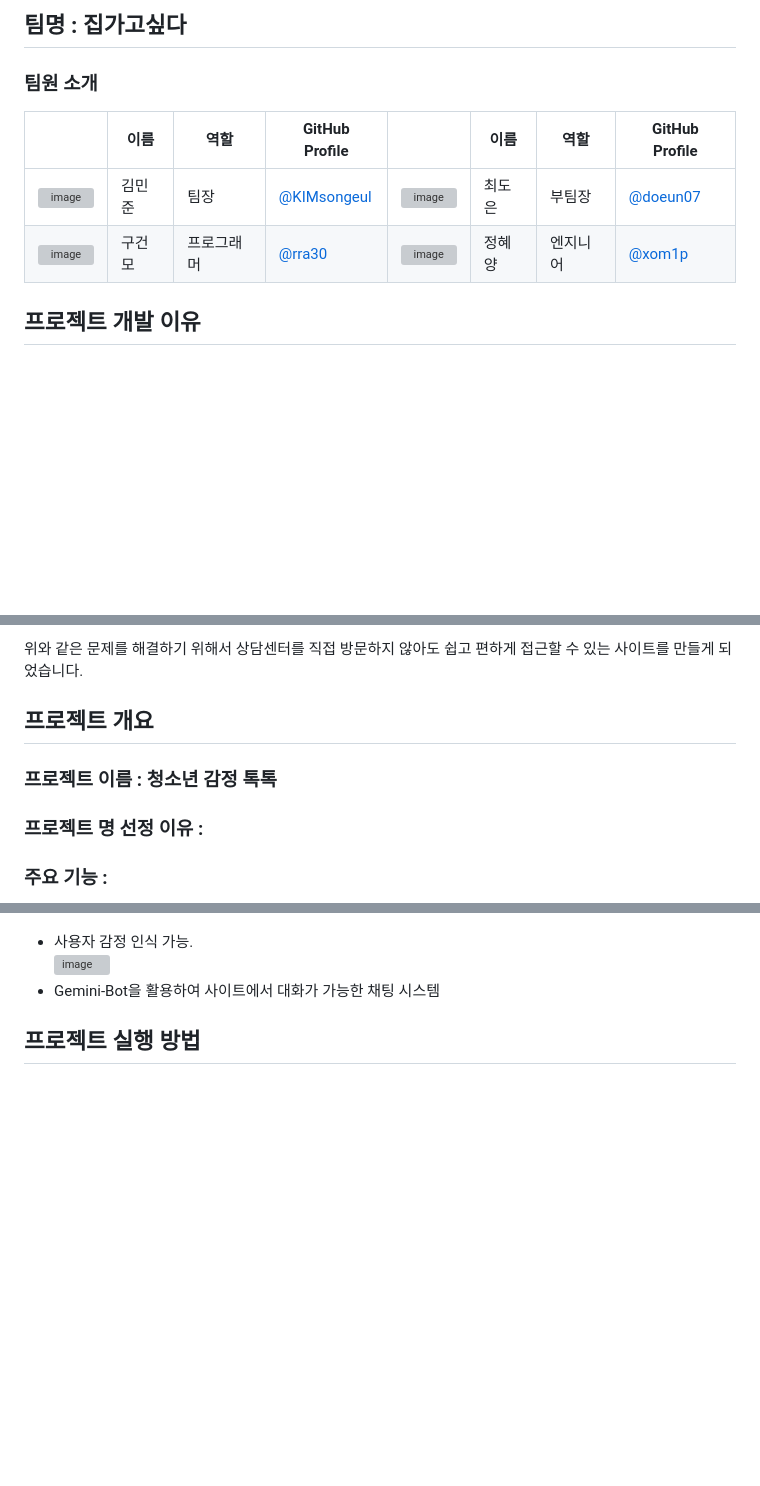
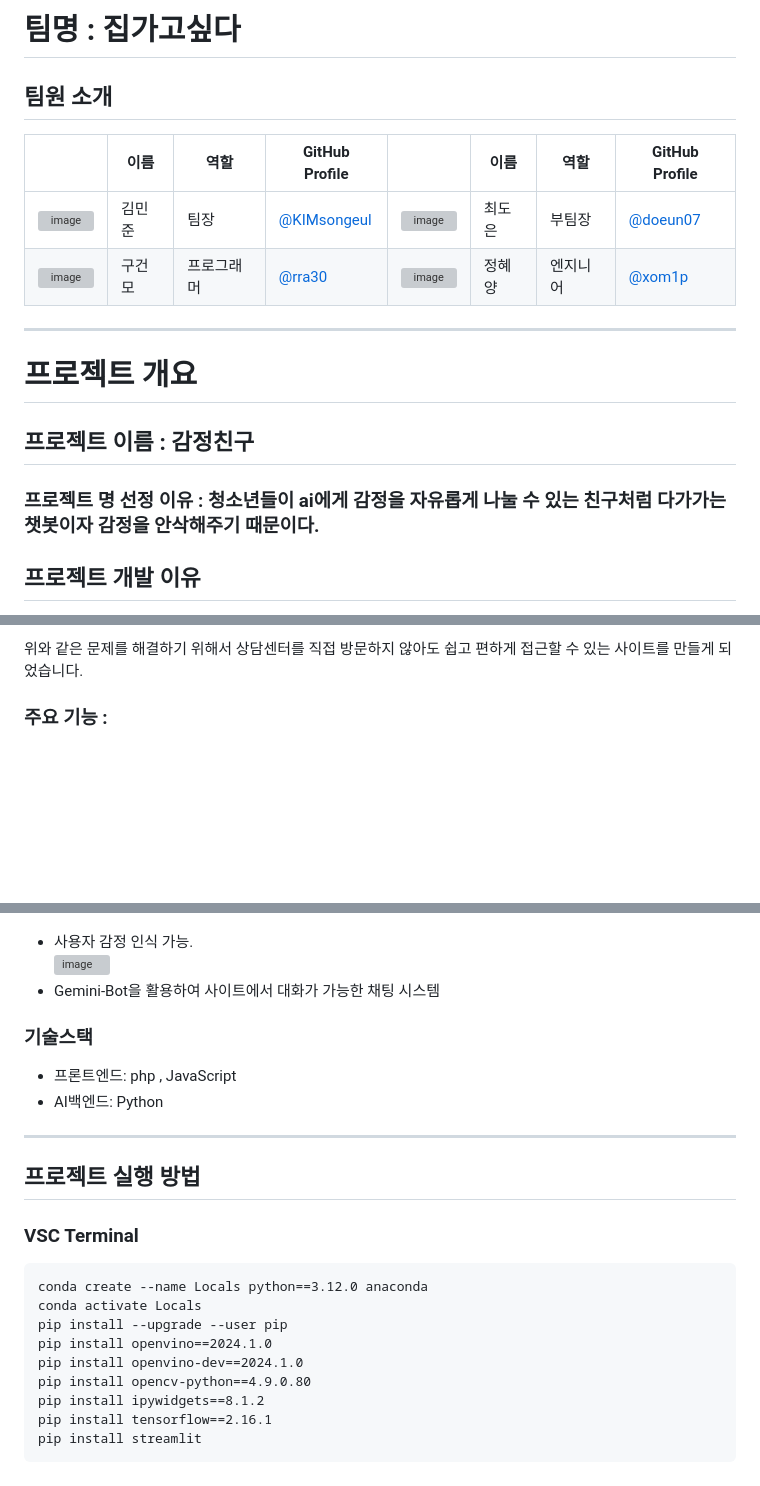
Before and after one commit to youthGateKeeper/Face-Recognition-Model, a Markdown page: README.md, 3 parts joined by grey strips. Rendered like a GitHub page; blank space fills up the shorter version; grey boxes are pictures that could not be loaded.

````diff
--- a/README.md
+++ b/README.md
@@ -1,9 +1,14 @@
-## 팀명 : 집가고싶다
-### 팀원 소개
+# 팀명 : 집가고싶다
+## 팀원 소개
 |   | 이름 | 역할 | GitHub Profile |   | 이름 | 역할 | GitHub Profile |
 |:------:|------|------|---------|:------:|------|------|---------|
 | <img width="86" alt="image" src="https://github.com/user-attachments/assets/721b6caf-ff8a-41be-880e-aa6b68b32dfb" />| 김민준 | 팀장 | [@KIMsongeul](https://github.com/KIMsongeul)|<img width="86" alt="image" src="https://github.com/user-attachments/assets/90010f5b-b83a-465e-bffb-3f7354442304" />| 최도은 | 부팀장 | [@doeun07](https://github.com/doeun07) |
 | <img width="86" alt="image" src="https://github.com/user-attachments/assets/0b40ee99-a53d-490c-aa66-71d13fed6d44"/>| 구건모 | 프로그래머 | [@rra30](https://github.com/rra30) |<img width="78" height="76" alt="image" src="https://github.com/user-attachments/assets/f5935e93-7d70-4728-b6b7-bfaad00222c4" />| 정혜양 | 엔지니어 | [@xom1p](https://github.com/xom1p) |
 
+---
+
+# 프로젝트 개요
+## 프로젝트 이름 : 감정친구
+### 프로젝트 명 선정 이유 : 청소년들이 ai에게 감정을 자유롭게 나눌 수 있는 친구처럼 다가가는 챗봇이자 감정을 안삭해주기 때문이다.
 ## 프로젝트 개발 이유
 표정을 통해 무의식적으로 드러난 감정을 인식하면 현재 기분을 객관적으로 파악할 수 있습니다. AI 챗봇은 자연어 처리와 감정 인식 기술을 활용해 슬픔, 분노, 불안 등 청소년의 감정 상태를 분석합니다. 이에 맞는 조언이나 위로를 제공하며, 비판 없는 환경을 조성해 편안하게 감정을 표현하도록 돕습니다. 이러한 접근은 청소년들에게 정서적 안전감을 주고, 진솔한 대화를 가능하게 합니다. 결과적으로, 감정 이해와 문제 해결 능력을 키우는 데 기여합니다.
@@ -15,13 +20,27 @@ K-SDGs 목표 11: 포용적이고 안전하며 지속 가능한 도시 조성이
 
 위와 같은 문제를 해결하기 위해서 상담센터를 직접 방문하지 않아도 쉽고 편하게 접근할 수 있는 사이트를 만들게 되었습니다.
 
-## 프로젝트 개요
-### 프로젝트 이름 : 청소년 감정 톡톡
-### 프로젝트 명 선정 이유 :
 ### 주요 기능 :
 <img src="./assets/face.png" width="500" height="400"></img> <br>
 - 사용자 감정 인식 가능. <br>
 <img width="730" alt="image" src="https://github.com/user-attachments/assets/7655037b-2d37-4fb3-8817-daecc0dbfe9c"/><br>
 - Gemini-Bot을 활용하여 사이트에서 대화가 가능한 채팅 시스템
+### 기술스택
+- 프론트엔드: php , JavaScript
+- AI백엔드: Python
+
+---
 
 ## 프로젝트 실행 방법
+### VSC Terminal
+```
+conda create --name Locals python==3.12.0 anaconda
+conda activate Locals
+pip install --upgrade --user pip
+pip install openvino==2024.1.0
+pip install openvino-dev==2024.1.0
+pip install opencv-python==4.9.0.80
+pip install ipywidgets==8.1.2
+pip install tensorflow==2.16.1
+pip install streamlit
+```
````
Also changed, not shown: other parts of README.md (+3 -3 lines).
